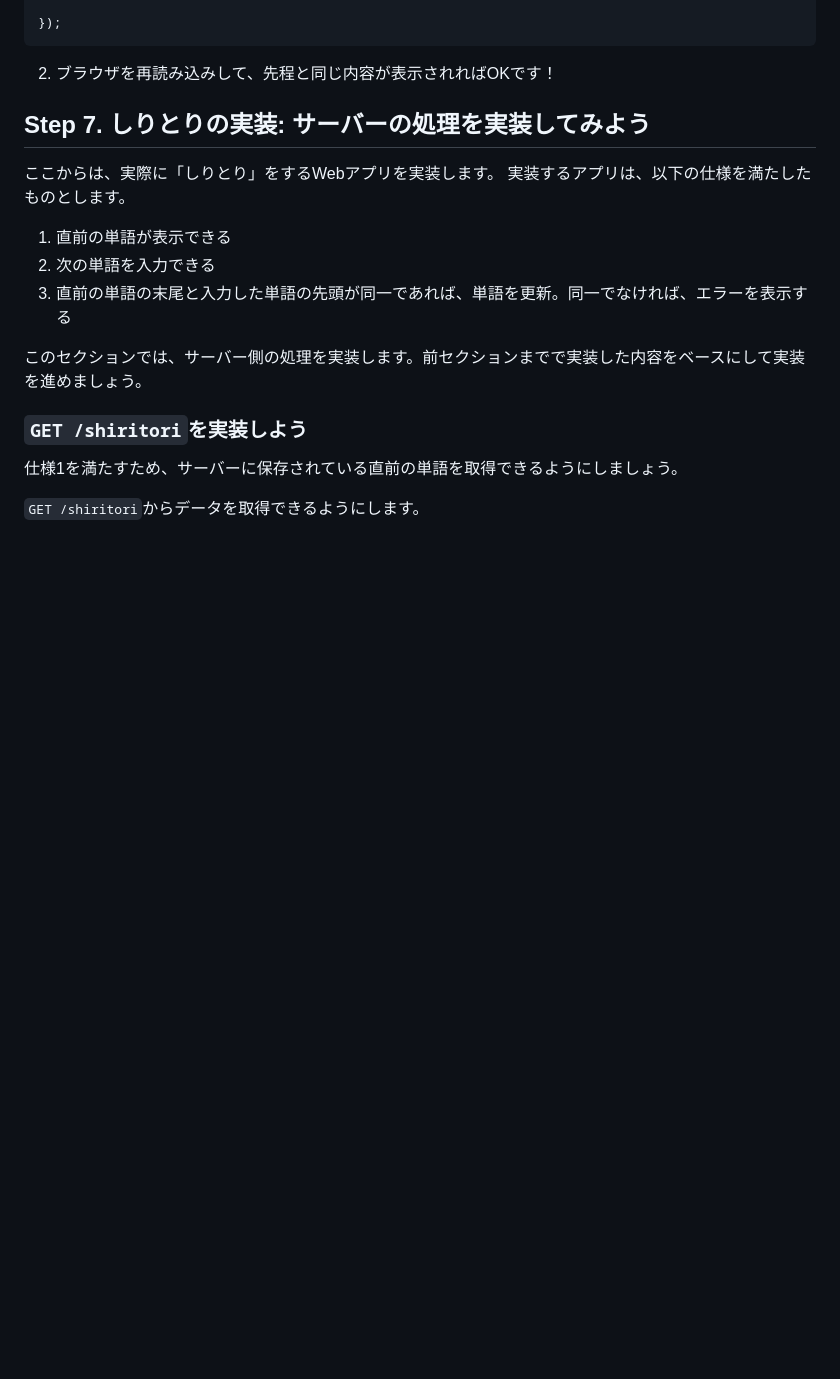
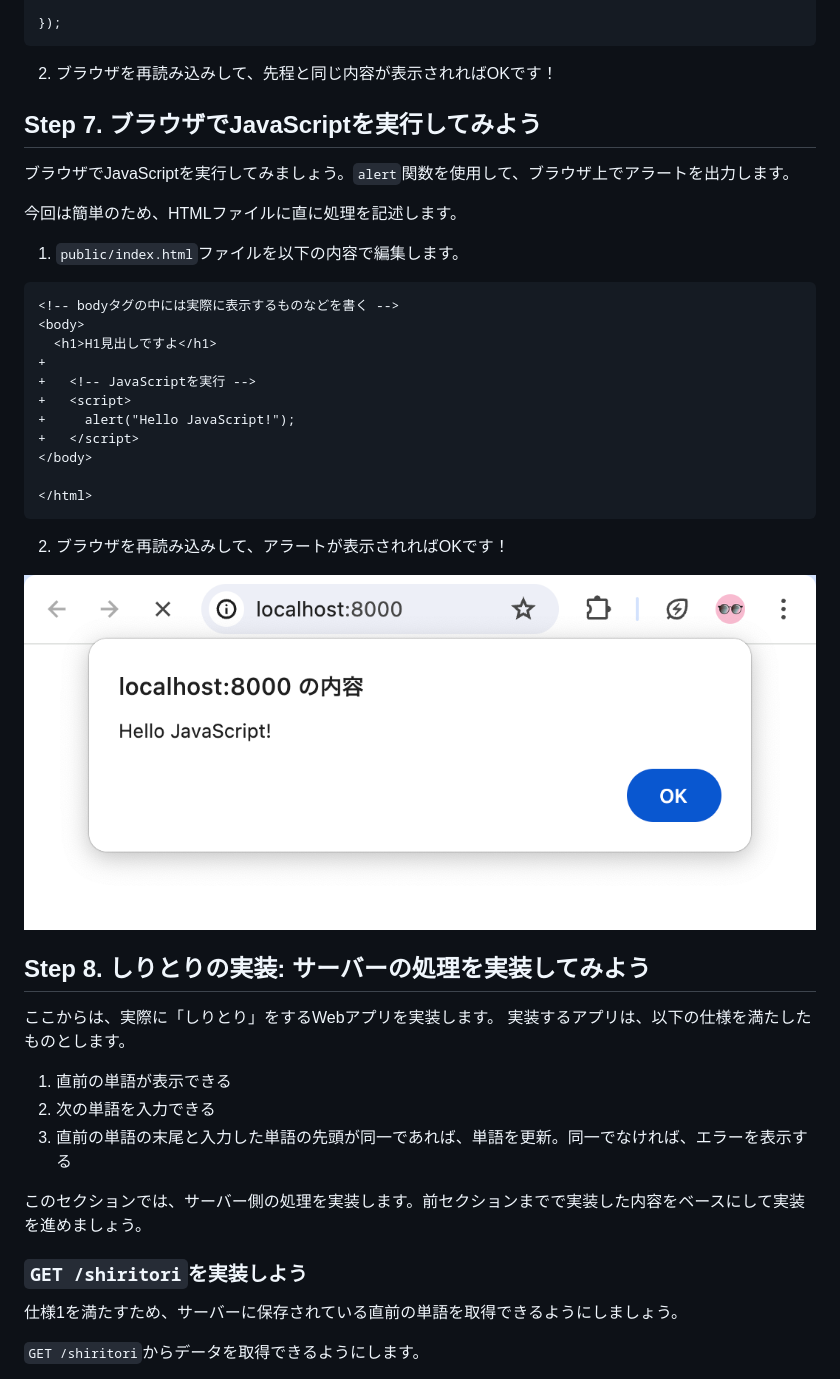
Before and after one commit to jigintern/summer-2025-assignment, a Markdown page: description.md, the part around the change. Drawn GitHub-style; blank space fills up the shorter version.

Commit message:
Docs: ブラウザでJavaScriptを実行してみよう、を記述

````diff
--- a/description.md
+++ b/description.md
@@ -417,7 +417,33 @@ serve(async (request) => {
 
 2. ブラウザを再読み込みして、先程と同じ内容が表示されればOKです！
 
-## Step 7. しりとりの実装: サーバーの処理を実装してみよう
+## Step 7. ブラウザでJavaScriptを実行してみよう
+
+ブラウザでJavaScriptを実行してみましょう。`alert`関数を使用して、ブラウザ上でアラートを出力します。
+
+今回は簡単のため、HTMLファイルに直に処理を記述します。
+
+1. `public/index.html`ファイルを以下の内容で編集します。
+
+```diff
+<!-- bodyタグの中には実際に表示するものなどを書く -->
+<body>
+  <h1>H1見出しですよ</h1>
++
++   <!-- JavaScriptを実行 -->
++   <script>
++     alert("Hello JavaScript!");
++   </script>
+</body>
+
+</html>
+```
+
+2. ブラウザを再読み込みして、アラートが表示されればOKです！
+
+![](./imgs/09_tutorial-javascript-alert.png)
+
+## Step 8. しりとりの実装: サーバーの処理を実装してみよう
 
 ここからは、実際に「しりとり」をするWebアプリを実装します。
 実装するアプリは、以下の仕様を満たしたものとします。
````
